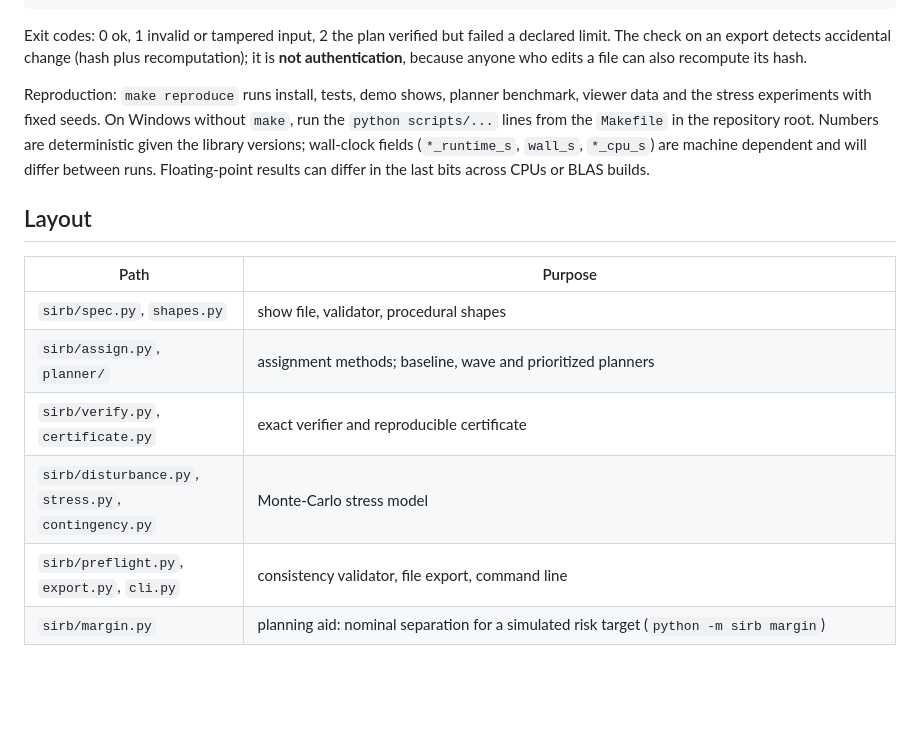
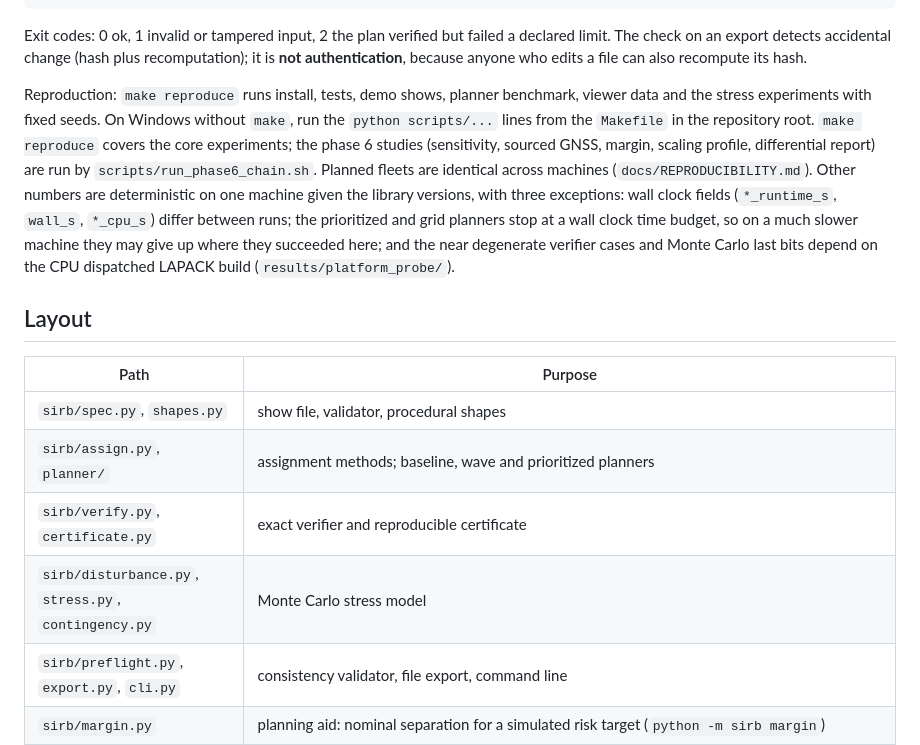
Before and after one commit to hudasol/sirb, a Markdown page: README.md, the part around one of its changes. Drawn GitHub-style; blank space fills up the shorter version.

```diff
--- a/README.md
+++ b/README.md
@@ -79,7 +79,7 @@ python -m http.server -d viewer 8000     # viewer at http://localhost:8000/ (mus
 
 Exit codes: 0 ok, 1 invalid or tampered input, 2 the plan verified but failed a declared limit. The check on an export detects accidental change (hash plus recomputation); it is **not authentication**, because anyone who edits a file can also recompute its hash.
 
-Reproduction: `make reproduce` runs install, tests, demo shows, planner benchmark, viewer data and the stress experiments with fixed seeds. On Windows without `make`, run the `python scripts/...` lines from the `Makefile` in the repository root. Numbers are deterministic given the library versions; wall-clock fields (`*_runtime_s`, `wall_s`, `*_cpu_s`) are machine dependent and will differ between runs. Floating-point results can differ in the last bits across CPUs or BLAS builds.
+Reproduction: `make reproduce` runs install, tests, demo shows, planner benchmark, viewer data and the stress experiments with fixed seeds. On Windows without `make`, run the `python scripts/...` lines from the `Makefile` in the repository root. `make reproduce` covers the core experiments; the phase 6 studies (sensitivity, sourced GNSS, margin, scaling profile, differential report) are run by `scripts/run_phase6_chain.sh`. Planned fleets are identical across machines (`docs/REPRODUCIBILITY.md`). Other numbers are deterministic on one machine given the library versions, with three exceptions: wall clock fields (`*_runtime_s`, `wall_s`, `*_cpu_s`) differ between runs; the prioritized and grid planners stop at a wall clock time budget, so on a much slower machine they may give up where they succeeded here; and the near degenerate verifier cases and Monte Carlo last bits depend on the CPU dispatched LAPACK build (`results/platform_probe/`).
 
 ## Layout
 
@@ -88,7 +88,7 @@ Reproduction: `make reproduce` runs install, tests, demo shows, planner benchmar
 | `sirb/spec.py`, `shapes.py` | show file, validator, procedural shapes |
 | `sirb/assign.py`, `planner/` | assignment methods; baseline, wave and prioritized planners |
 | `sirb/verify.py`, `certificate.py` | exact verifier and reproducible certificate |
-| `sirb/disturbance.py`, `stress.py`, `contingency.py` | Monte-Carlo stress model |
+| `sirb/disturbance.py`, `stress.py`, `contingency.py` | Monte Carlo stress model |
 | `sirb/preflight.py`, `export.py`, `cli.py` | consistency validator, file export, command line |
 | `sirb/margin.py` | planning aid: nominal separation for a simulated risk target (`python -m sirb margin`) |
 | `data/` | the one external table used (FAA GPS accuracy statistics, US government work) |
```
Also changed, not shown: other parts of README.md (+5 -5 lines).
